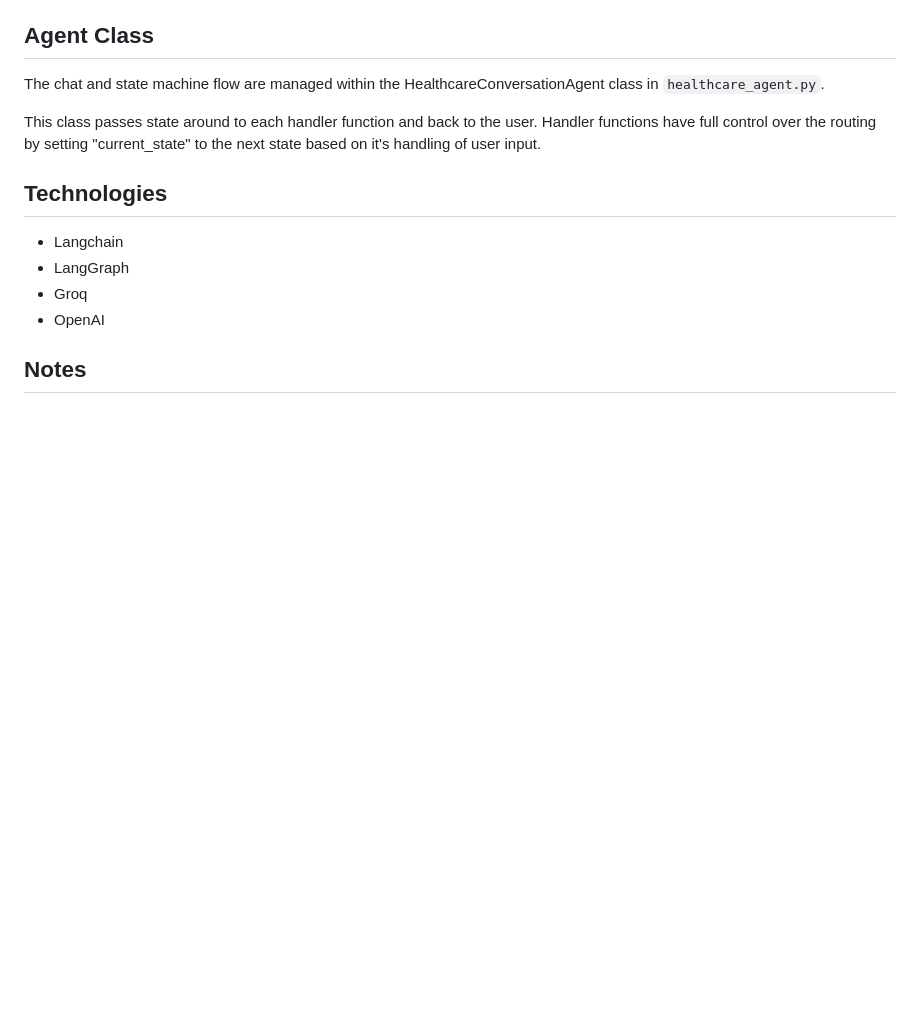
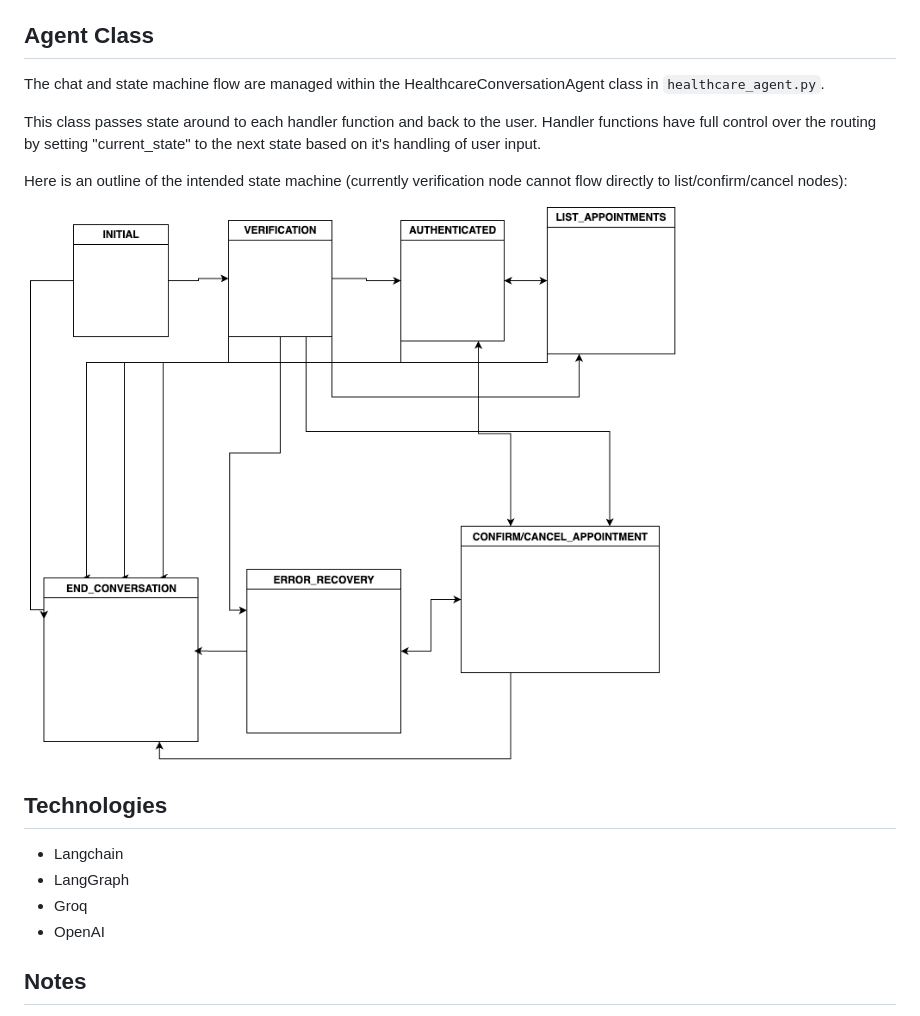
Before and after one commit to mdschramm/simple_appointments_agent, a Markdown page: README.md, the part around the change. GitHub-like rendering; pictures changed too: images/state_machine.drawio.png (added); blank space fills up the shorter version.

Commit message:
add state machine drawing to readme

```diff
--- a/README.md
+++ b/README.md
@@ -80,6 +80,10 @@ This class passes state around to each handler function and back to the user. Ha
 functions have full control over the routing by setting "current_state" to the next state
 based on it's handling of user input.
 
+Here is an outline of the intended state machine (currently verification node cannot flow directly to list/confirm/cancel nodes):
+
+![state_machine](images/state_machine.drawio.png)
+
 ## Technologies
 
 - Langchain
```
